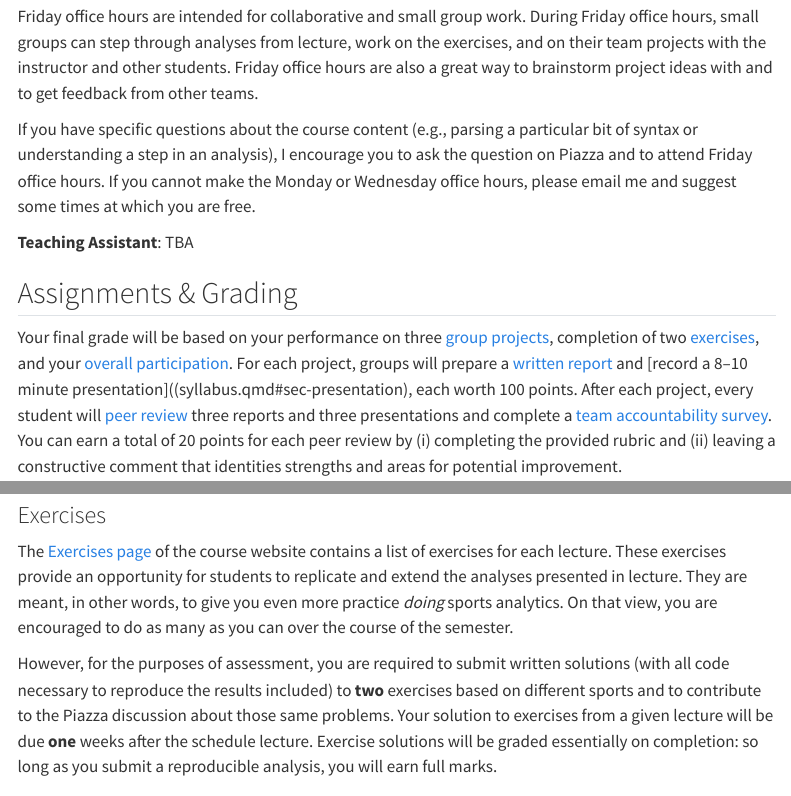
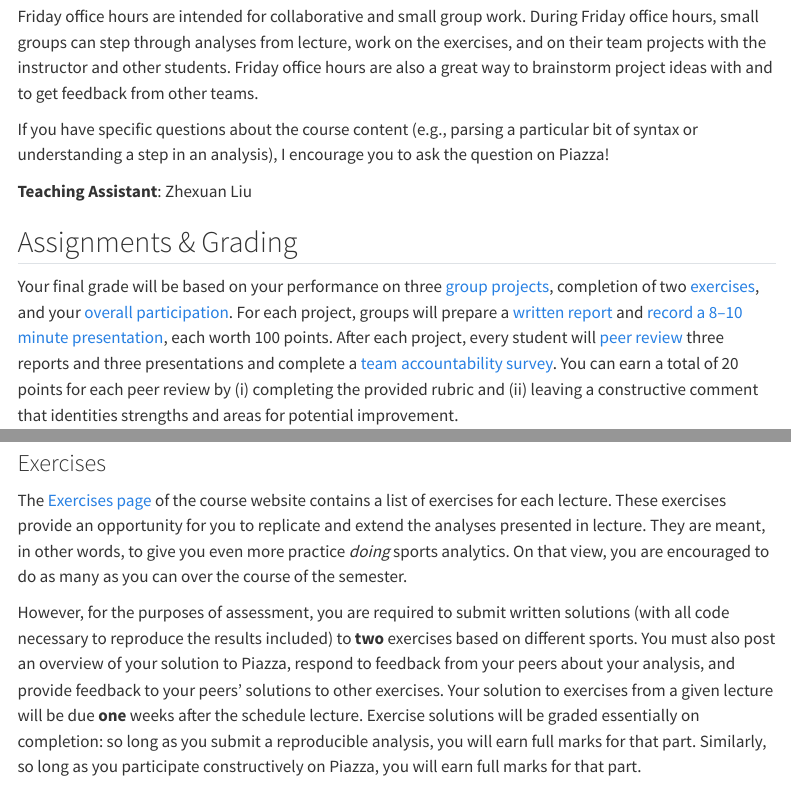
Before and after one commit to skdeshpande91/stat441_fall2026, a Quarto document (website/syllabus.qmd): the page in a window 1100 px wide, from 1420 px down, and a second part further down, joined at a grey line. Rendered offline with R 4.5, knitr and Pandoc in place of Quarto, with nearby package versions; menus at the side of the page are left out.

Commit message:
Update syllabus and exercises page

```diff
--- a/website/exercises.qmd
+++ b/website/exercises.qmd
@@ -5,6 +5,15 @@ format: html
 
 
 ## Instructions
+
+Over the course of the semester, you are required to submit written solutions to **two** of the following exercises.
+You should prepare your solution in a Quarto file (i.e., a .qmd) that contains all code needed to reproduce your analysis.
+Your solution should be structured similarly to the lecture notes, with code tightly integrated with exposition.
+
+Once you submit your solutions, you should respond to the corresponding post on Piazza with an overview of your analysis and the main results.
+In that post, you should also reflect on your analysis, commenting on matters including, but not limited to, limitations and potential extensions.
+If there are parts of your analysis about which you are unsure, you can raise those questions in your Piazza post!
+You will be required to respond to feedback and suggestions made by your fellow students about your solution. You must also provide constructive feedback to your peers' solutions to exercises you have not submitted.
 
 
 
--- a/website/syllabus.qmd
+++ b/website/syllabus.qmd
@@ -56,16 +56,15 @@ During Friday office hours, small groups can step through analyses from lecture,
 Friday office hours are also a great way to brainstorm project ideas with and to get feedback from other teams.
 
 
-If you have specific questions about the course content (e.g., parsing a particular bit of syntax or understanding a step in an analysis), I encourage you to ask the question on Piazza and to attend Friday office hours.
-If you cannot make the Monday or Wednesday office hours, please email me and suggest some times at which you are free.
+If you have specific questions about the course content (e.g., parsing a particular bit of syntax or understanding a step in an analysis), I encourage you to ask the question on Piazza!
 
-**Teaching Assistant**: TBA
+**Teaching Assistant**: Zhexuan Liu
 
 
 ## Assignments & Grading {#sec-assignments}
 
 Your final grade will be based on your performance on three [group projects](syllabus.qmd#sec-projects), completion of two [exercises](syllabus.qmd#exercises), and your [overall participation](syllabus.qmd#sec-participation).
-For each project, groups will prepare a [written report](syllabus.qmd#sec-written-report) and [record a 8--10 minute presentation]((syllabus.qmd#sec-presentation), each worth 100 points.
+For each project, groups will prepare a [written report](syllabus.qmd#sec-written-report) and [record a 8--10 minute presentation](syllabus.qmd#sec-presentation), each worth 100 points.
 After each project, every student will [peer review](syllabus.qmd#sec-peer-review) three reports and three presentations and complete a [team accountability survey](syllabus.qmd#sec-team-accountability).
 You can earn a total of 20 points for each peer review by (i) completing the provided rubric and (ii) leaving a constructive comment that identities strengths and areas for potential improvement.
 
@@ -125,14 +124,15 @@ In total, students can earn up to 120 points based on their level of participati
 ### Exercises {#sec-exercises}
 
 The [Exercises page](exercises.qmd) of the course website contains a list of exercises for each lecture.
-These exercises provide an opportunity for students to replicate and extend the analyses presented in lecture.
+These exercises provide an opportunity for you to replicate and extend the analyses presented in lecture.
 They are meant, in other words, to give you even more practice *doing* sports analytics.
 On that view, you are encouraged to do as many as you can over the course of the semester.
 
-However, for the purposes of assessment, you are required to submit written solutions (with all code necessary to reproduce the results included) to **two** exercises based on different sports and to contribute to the Piazza discussion about those same problems.
+However, for the purposes of assessment, you are required to submit written solutions (with all code necessary to reproduce the results included) to **two** exercises based on different sports.
+You must also post an overview of your solution to Piazza, respond to feedback from your peers about your analysis, and provide feedback to your peers' solutions to other exercises.
 Your solution to exercises from a given lecture will be due **one** weeks after the schedule lecture.
-Exercise solutions will be graded essentially on completion: so long as you submit a reproducible analysis, you will earn full marks.
-
+Exercise solutions will be graded essentially on completion: so long as you submit a reproducible analysis, you will earn full marks for that part.
+Similarly, so long as you participate constructively on Piazza, you will earn full marks for that part.
 
 ### Participation {#sec-participation}
 
```
Also changed, not shown: website/exercises.qmd (2 more changed lines).
